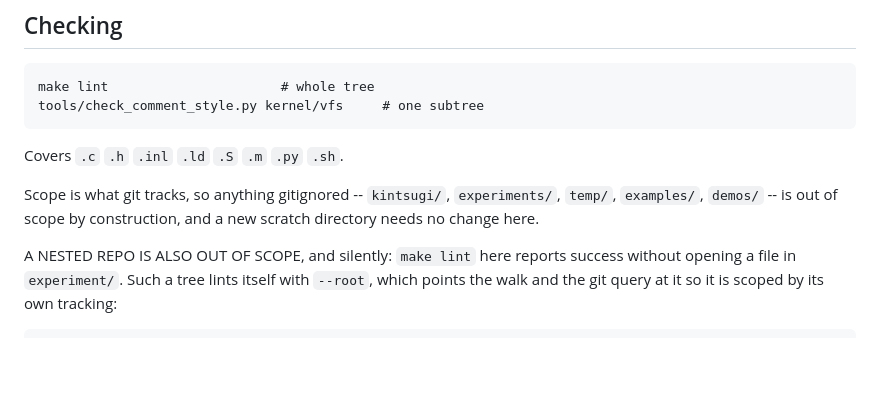
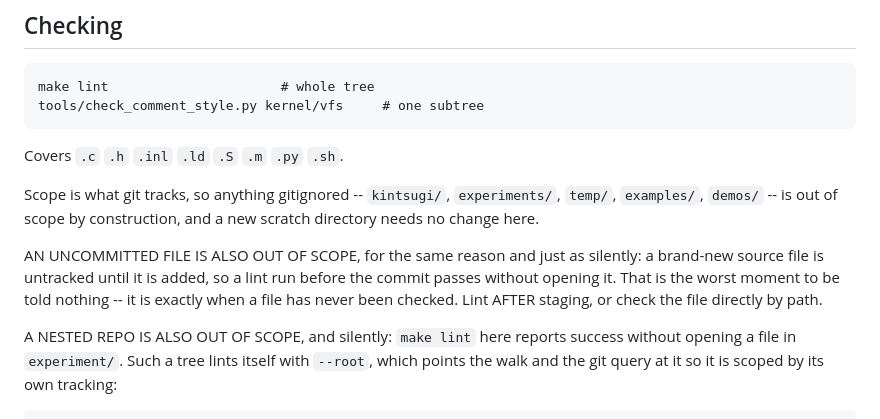
Before and after one commit to tikuos/tikuOS, a Markdown page: commentstyle.md, the part around the change. GitHub-like rendering; blank space fills up the shorter version.

Commit message:
commentstyle: an uncommitted file is out of lint scope too
Same silent vacuity as the nested-repo case, at the worst possible
moment: a brand-new source file is untracked until it is added, so the
lint run before the commit passes without opening it -- exactly when
the file has never been checked.  Staging is enough to bring it in.

```diff
--- a/commentstyle.md
+++ b/commentstyle.md
@@ -88,6 +88,12 @@ Scope is what git tracks, so anything gitignored -- `kintsugi/`,
 `experiments/`, `temp/`, `examples/`, `demos/` -- is out of scope by
 construction, and a new scratch directory needs no change here.
 
+AN UNCOMMITTED FILE IS ALSO OUT OF SCOPE, for the same reason and just as
+silently: a brand-new source file is untracked until it is added, so a lint
+run before the commit passes without opening it. That is the worst moment to
+be told nothing -- it is exactly when a file has never been checked. Lint
+AFTER staging, or check the file directly by path.
+
 A NESTED REPO IS ALSO OUT OF SCOPE, and silently: `make lint` here reports
 success without opening a file in `experiment/`. Such a tree lints itself
 with `--root`, which points the walk and the git query at it so it is scoped
```
